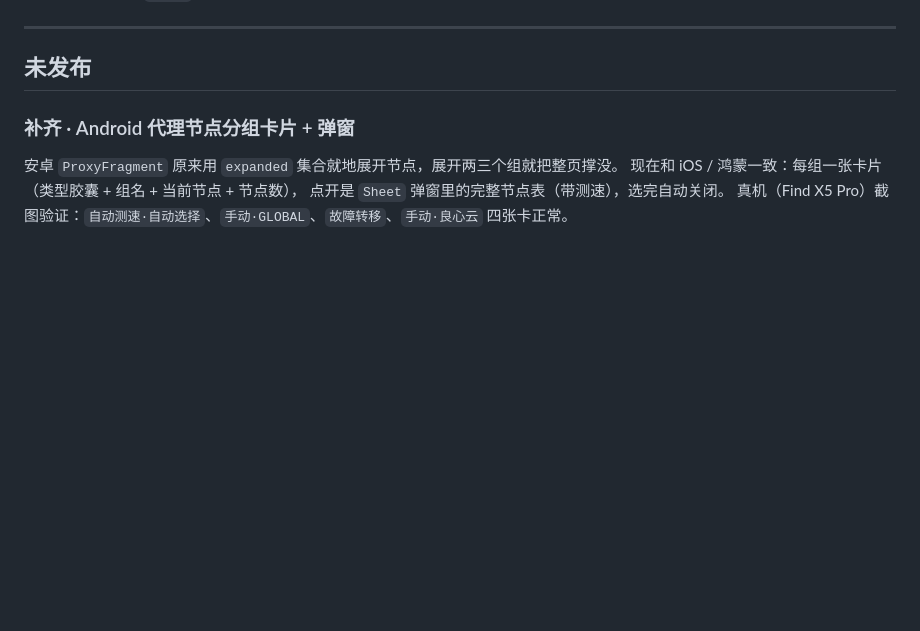
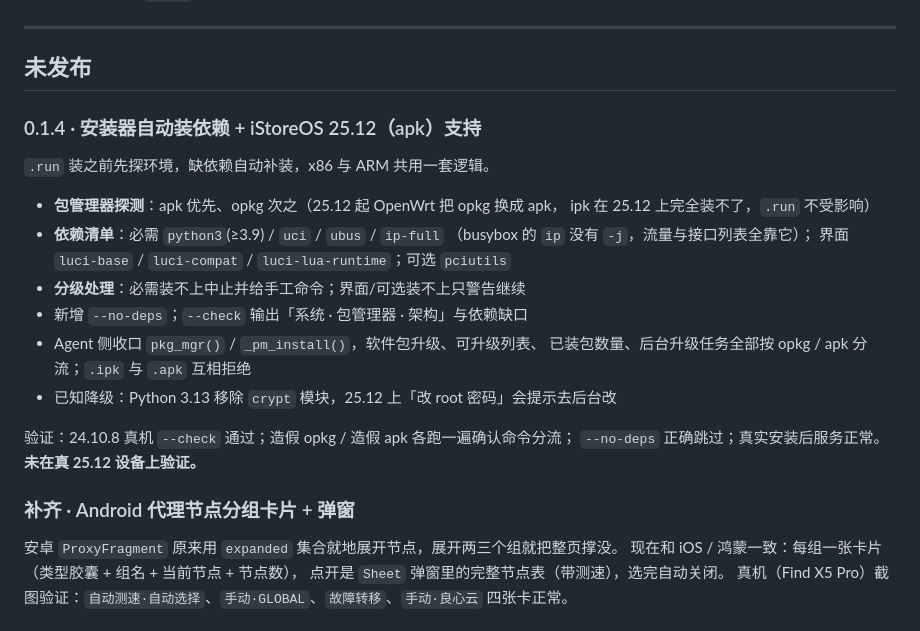
Before and after one commit to zifeng-chen/istore-pilot, a Markdown page: CHANGELOG.md, the part around the change. Rendered like a GitHub page; blank space fills up the shorter version.

Commit message:
docs: CHANGELOG 记录 0.1.4（安装器依赖自检 + 25.12 apk 适配）

```diff
--- a/CHANGELOG.md
+++ b/CHANGELOG.md
@@ -14,6 +14,24 @@
 ---
 
 ## 未发布
+
+### 0.1.4 · 安装器自动装依赖 + iStoreOS 25.12（apk）支持
+
+`.run` 装之前先探环境，缺依赖自动补装，x86 与 ARM 共用一套逻辑。
+
+- **包管理器探测**：apk 优先、opkg 次之（25.12 起 OpenWrt 把 opkg 换成 apk，
+  ipk 在 25.12 上完全装不了，`.run` 不受影响）
+- **依赖清单**：必需 `python3`(≥3.9) / `uci` / `ubus` / `ip-full`
+  （busybox 的 `ip` 没有 `-j`，流量与接口列表全靠它）；
+  界面 `luci-base` / `luci-compat` / `luci-lua-runtime`；可选 `pciutils`
+- **分级处理**：必需装不上中止并给手工命令；界面/可选装不上只警告继续
+- 新增 `--no-deps`；`--check` 输出「系统 · 包管理器 · 架构」与依赖缺口
+- Agent 侧收口 `pkg_mgr()` / `_pm_install()`，软件包升级、可升级列表、
+  已装包数量、后台升级任务全部按 opkg / apk 分流；`.ipk` 与 `.apk` 互相拒绝
+- 已知降级：Python 3.13 移除 `crypt` 模块，25.12 上「改 root 密码」会提示去后台改
+
+验证：24.10.8 真机 `--check` 通过；造假 opkg / 造假 apk 各跑一遍确认命令分流；
+`--no-deps` 正确跳过；真实安装后服务正常。**未在真 25.12 设备上验证。**
 
 ### 补齐 · Android 代理节点分组卡片 + 弹窗
 
```
